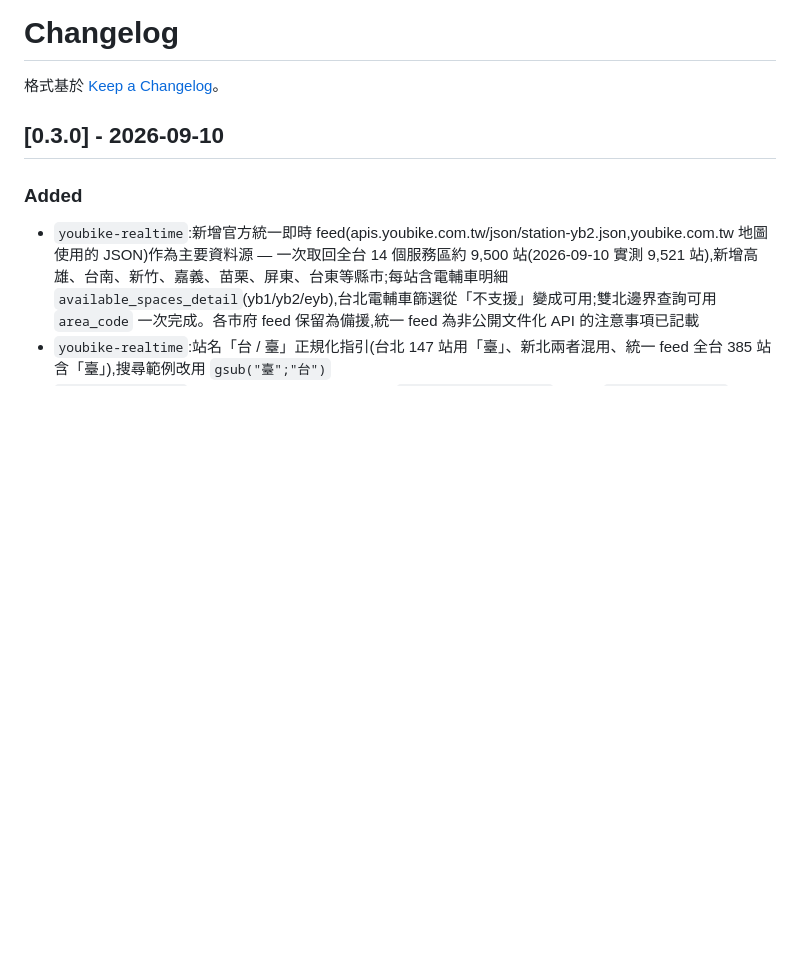
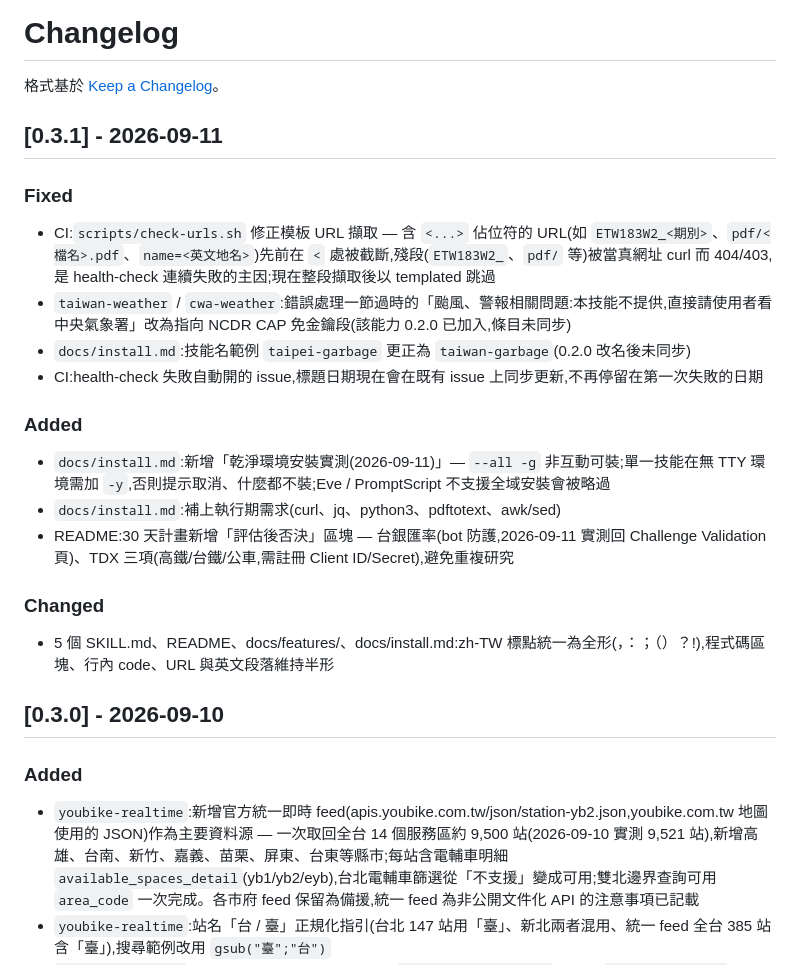
Before and after one commit to tahodev/baodao-skill, a Markdown page: CHANGELOG.md, the part around the change. Drawn GitHub-style; blank space fills up the shorter version.

Commit message:
changelog: 0.3.1 - CI template-URL fix, stale alert bullets, install.md prereqs, fullwidth punctuation

```diff
--- a/CHANGELOG.md
+++ b/CHANGELOG.md
@@ -1,6 +1,25 @@
 # Changelog
 
 格式基於 [Keep a Changelog](https://keepachangelog.com/zh-TW/1.0.0/)。
+
+## [0.3.1] - 2026-09-11
+
+### Fixed
+
+- CI:`scripts/check-urls.sh` 修正模板 URL 擷取 — 含 `<...>` 佔位符的 URL(如 `ETW183W2_<期別>`、`pdf/<檔名>.pdf`、`name=<英文地名>`)先前在 `<` 處被截斷,殘段(`ETW183W2_`、`pdf/` 等)被當真網址 curl 而 404/403,是 health-check 連續失敗的主因;現在整段擷取後以 templated 跳過
+- `taiwan-weather` / `cwa-weather`:錯誤處理一節過時的「颱風、警報相關問題:本技能不提供,直接請使用者看中央氣象署」改為指向 NCDR CAP 免金鑰段(該能力 0.2.0 已加入,條目未同步)
+- `docs/install.md`:技能名範例 `taipei-garbage` 更正為 `taiwan-garbage`(0.2.0 改名後未同步)
+- CI:health-check 失敗自動開的 issue,標題日期現在會在既有 issue 上同步更新,不再停留在第一次失敗的日期
+
+### Added
+
+- `docs/install.md`:新增「乾淨環境安裝實測(2026-09-11)」— `--all -g` 非互動可裝;單一技能在無 TTY 環境需加 `-y`,否則提示取消、什麼都不裝;Eve / PromptScript 不支援全域安裝會被略過
+- `docs/install.md`:補上執行期需求(curl、jq、python3、pdftotext、awk/sed)
+- README:30 天計畫新增「評估後否決」區塊 — 台銀匯率(bot 防護,2026-09-11 實測回 Challenge Validation 頁)、TDX 三項(高鐵/台鐵/公車,需註冊 Client ID/Secret),避免重複研究
+
+### Changed
+
+- 5 個 SKILL.md、README、docs/features/、docs/install.md:zh-TW 標點統一為全形(，：；（）？!),程式碼區塊、行內 code、URL 與英文段落維持半形
 
 ## [0.3.0] - 2026-09-10
 
```
